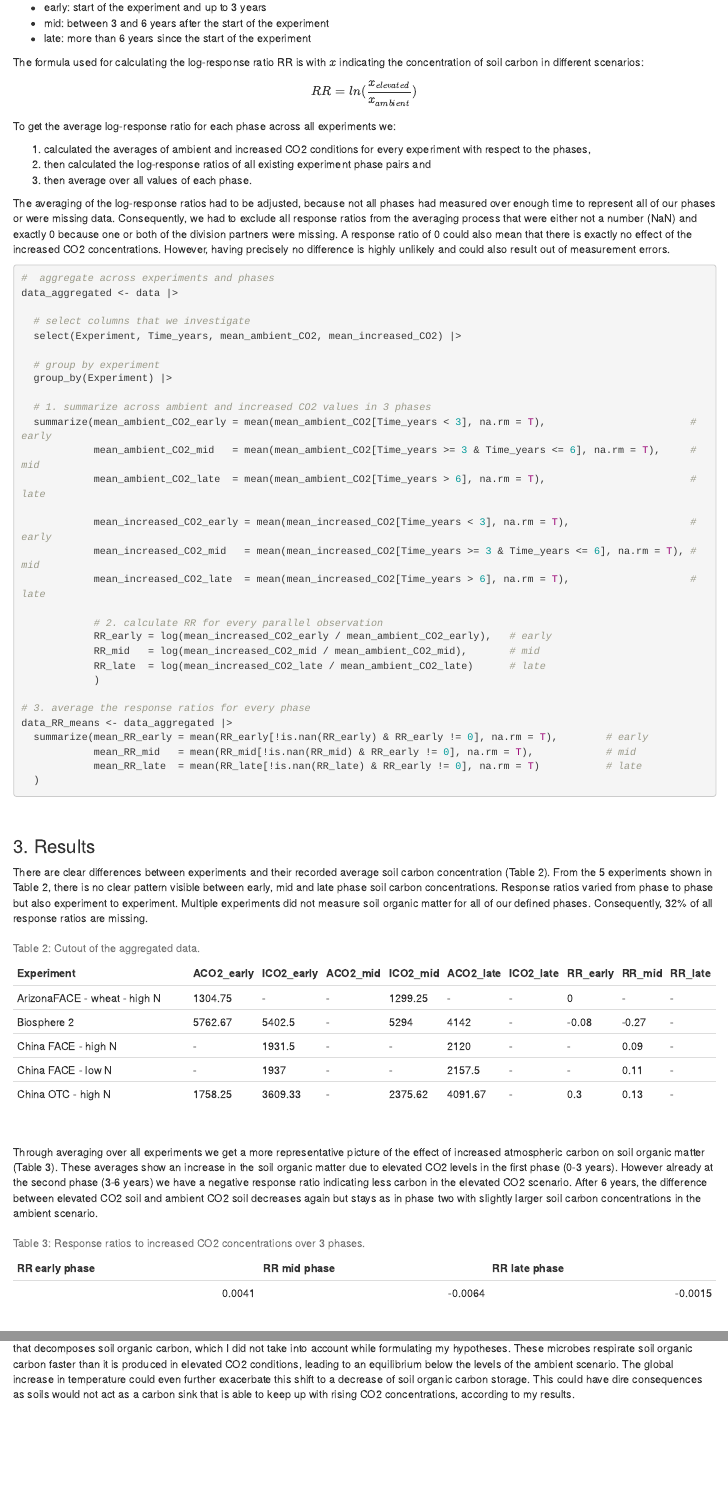
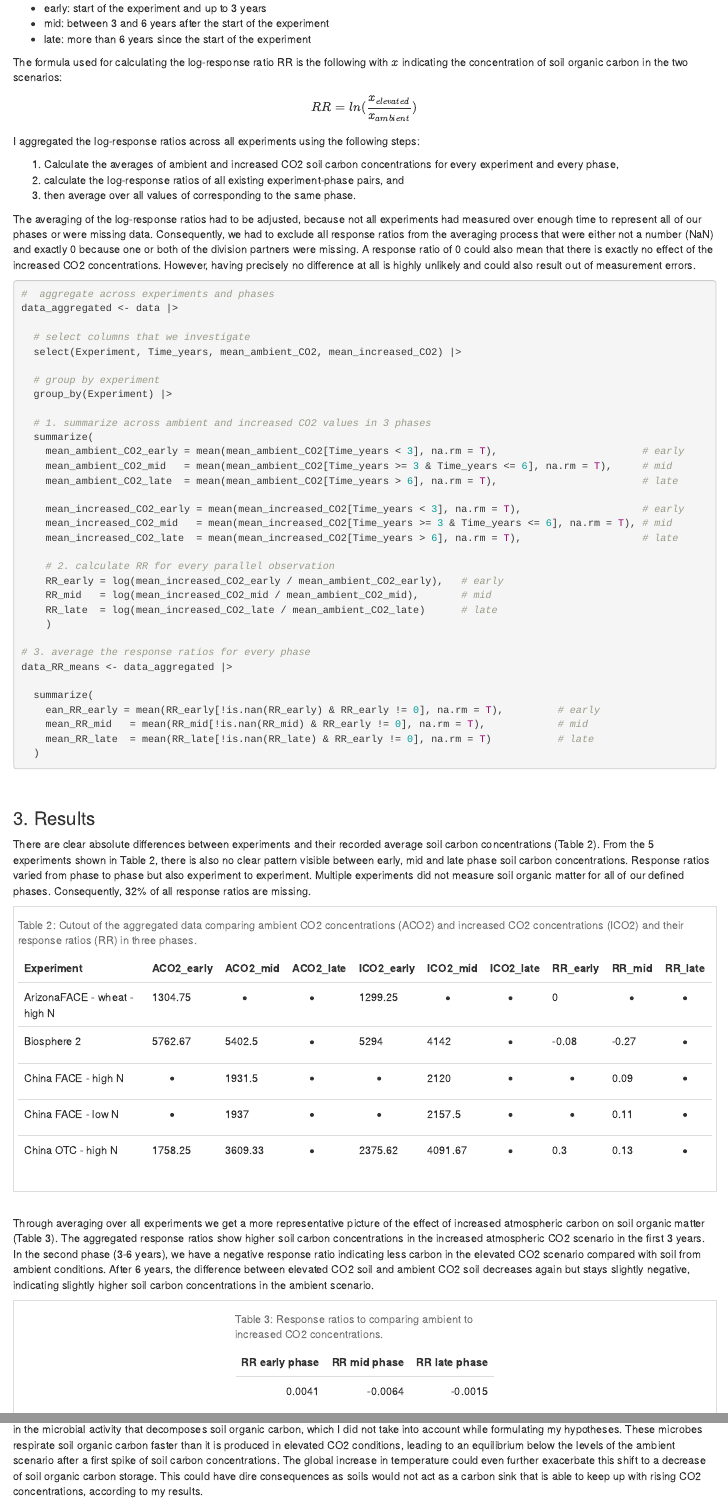
Before and after one commit to tinojona/agds_report_schneidewind, an R Markdown document (vignettes/re_tidy.Rmd): the page in a window 1100 px wide, from 1490 px down before the commit and from 1430 px down after it, so that both start at the same text, and a second part further down, joined at a grey line. Rendered offline with R 4.5, knitr and Pandoc, with nearby package versions.

Commit message:
final edits

````diff
--- a/vignettes/re_tidy.Rmd
+++ b/vignettes/re_tidy.Rmd
@@ -65,18 +59,18 @@ We work with data provided by *Groenigen et al. (2014)* who summarized existing
 * mid: between 3 and 6 years after the start of the experiment
 * late: more than 6 years since the start of the experiment
 
-The formula used for calculating the log-response ratio RR is with $x$ indicating the concentration of soil carbon in different scenarios:
+The formula used for calculating the log-response ratio RR is the following with $x$ indicating the concentration of soil organic carbon in the two scenarios:
 $$RR = ln( \frac{x_{elevated}}{x_{ambient}} )$$
 
 
-To get the average log-response ratio for each phase across all experiments we:
+I aggregated the log-response ratios across all experiments using the following steps:
 
-1. calculated the averages of ambient and increased CO2 conditions for every experiment with respect to the phases,
-2. then calculated the log-response ratios of all existing experiment phase pairs and
-3. then average over all values of each phase.
+1. Calculate the averages of ambient and increased CO2 soil carbon concentrations for every experiment and every phase,
+2. calculate the log-response ratios of all existing experiment-phase pairs, and
+3. then average over all values of corresponding to the same phase.
 
 
-The averaging of the log-response ratios had to be adjusted, because not all phases had measured over enough time to represent all of our phases or were missing data. Consequently, we had to exclude all response ratios from the averaging process that were either not a number (NaN) and exactly 0 because one or both of the division partners were missing. A response ratio of 0 could also mean that there is exactly no effect of the increased CO2 concentrations. However, having precisely no difference is highly unlikely and could also result out of measurement errors.
+The averaging of the log-response ratios had to be adjusted, because not all experiments had measured over enough time to represent all of our phases or were missing data. Consequently, we had to exclude all response ratios from the averaging process that were either not a number (NaN) and exactly 0 because one or both of the division partners were missing. A response ratio of 0 could also mean that there is exactly no effect of the increased CO2 concentrations. However, having precisely no difference at all is highly unlikely and could also result out of measurement errors.
 <br>
 
 ```{r RR}
@@ -90,25 +84,28 @@ data_aggregated <- data |>
   group_by(Experiment) |>
 
   # 1. summarize across ambient and increased CO2 values in 3 phases
-  summarize(mean_ambient_CO2_early = mean(mean_ambient_CO2[Time_years < 3], na.rm = T),                        # early
-            mean_ambient_CO2_mid   = mean(mean_ambient_CO2[Time_years >= 3 & Time_years <= 6], na.rm = T),     # mid
-            mean_ambient_CO2_late  = mean(mean_ambient_CO2[Time_years > 6], na.rm = T),                        # late
+  summarize(
+    mean_ambient_CO2_early = mean(mean_ambient_CO2[Time_years < 3], na.rm = T),                        # early
+    mean_ambient_CO2_mid   = mean(mean_ambient_CO2[Time_years >= 3 & Time_years <= 6], na.rm = T),     # mid
+    mean_ambient_CO2_late  = mean(mean_ambient_CO2[Time_years > 6], na.rm = T),                        # late
 
-            mean_increased_CO2_early = mean(mean_increased_CO2[Time_years < 3], na.rm = T),                    # early
-            mean_increased_CO2_mid   = mean(mean_increased_CO2[Time_years >= 3 & Time_years <= 6], na.rm = T), # mid
-            mean_increased_CO2_late  = mean(mean_increased_CO2[Time_years > 6], na.rm = T),                    # late
+    mean_increased_CO2_early = mean(mean_increased_CO2[Time_years < 3], na.rm = T),                    # early
+    mean_increased_CO2_mid   = mean(mean_increased_CO2[Time_years >= 3 & Time_years <= 6], na.rm = T), # mid
+    mean_increased_CO2_late  = mean(mean_increased_CO2[Time_years > 6], na.rm = T),                    # late
 
-            # 2. calculate RR for every parallel observation
-            RR_early = log(mean_increased_CO2_early / mean_ambient_CO2_early),   # early
-            RR_mid   = log(mean_increased_CO2_mid / mean_ambient_CO2_mid),       # mid
-            RR_late  = log(mean_increased_CO2_late / mean_ambient_CO2_late)      # late
-            )
+    # 2. calculate RR for every parallel observation
+    RR_early = log(mean_increased_CO2_early / mean_ambient_CO2_early),   # early
+    RR_mid   = log(mean_increased_CO2_mid / mean_ambient_CO2_mid),       # mid
+    RR_late  = log(mean_increased_CO2_late / mean_ambient_CO2_late)      # late
+    )
 
 # 3. average the response ratios for every phase
 data_RR_means <- data_aggregated |>
-  summarize(mean_RR_early = mean(RR_early[!is.nan(RR_early) & RR_early != 0], na.rm = T),        # early
-            mean_RR_mid   = mean(RR_mid[!is.nan(RR_mid) & RR_early != 0], na.rm = T),            # mid
-            mean_RR_late  = mean(RR_late[!is.nan(RR_late) & RR_early != 0], na.rm = T)           # late
+
+  summarize(
+    ean_RR_early = mean(RR_early[!is.nan(RR_early) & RR_early != 0], na.rm = T),         # early
+    mean_RR_mid   = mean(RR_mid[!is.nan(RR_mid) & RR_early != 0], na.rm = T),            # mid
+    mean_RR_late  = mean(RR_late[!is.nan(RR_late) & RR_early != 0], na.rm = T)           # late
   )
 ```
 
@@ -117,7 +114,7 @@ data_RR_means <- data_aggregated |>
 
 ### 3. Results
 
-There are clear differences between experiments and their recorded average soil carbon concentration (Table 2). From the 5 experiments shown in Table 2, there is no clear pattern visible between early, mid and late phase soil carbon concentrations. Response ratios varied from phase to phase but also experiment to experiment. Multiple experiments did not measure soil organic matter for all of our defined phases. Consequently, 32% of all response ratios are missing.
+There are clear absolute differences between experiments and their recorded average soil carbon concentrations (Table 2). From the 5 experiments shown in Table 2, there is also no clear pattern visible between early, mid and late phase soil carbon concentrations. Response ratios varied from phase to phase but also experiment to experiment. Multiple experiments did not measure soil organic matter for all of our defined phases. Consequently, 32% of all response ratios are missing.
 
 ```{r data aggregated table, echo=FALSE}
 # find out the percentage of missing RR of all phases
@@ -130,21 +127,25 @@ data_aggregated_table <- data_aggregated |>
   mutate(across(everything(), ~ifelse(is.nan(.), "-", .)))
 
 knitr::kable(data_aggregated_table[1:5,],
-             col.names = c("Experiment","ACO2_early","ICO2_early","ACO2_mid","ICO2_mid","ACO2_late","ICO2_late", "RR_early", "RR_mid", "RR_late"),
+             col.names = c("Experiment","ACO2_early","ACO2_mid","ACO2_late","ICO2_early","ICO2_mid","ICO2_late", "RR_early", "RR_mid", "RR_late"),
              digits = 2,
-             caption = "Table 2: Cutout of the aggregated data.")
+             caption = "Table 2: Cutout of the aggregated data comparing ambient CO2 concentrations (ACO2) and increased CO2 concentrations (ICO2) and their response ratios (RR) in three phases.") |>
+  kable_styling(full_width = FALSE, position = "center") |>
+  scroll_box(width = "100%")
 
 ```
 
 
 <br>
 
-Through averaging over all experiments we get a more representative picture of the effect of increased atmospheric carbon on soil organic matter (Table 3). These averages show an increase in the soil organic matter due to elevated CO2 levels in the first phase (0-3 years). However already at the second phase (3-6 years) we have a negative response ratio indicating less carbon in the elevated CO2 scenario. After 6 years, the difference between elevated CO2 soil and ambient CO2 soil decreases again but stays as in phase two with slightly larger soil carbon concentrations in the ambient scenario.
+Through averaging over all experiments we get a more representative picture of the effect of increased atmospheric carbon on soil organic matter (Table 3). The aggregated response ratios show higher soil carbon concentrations in the increased atmospheric CO2 scenario in the first 3 years. In the second phase (3-6 years), we have a negative response ratio indicating less carbon in the elevated CO2 scenario compared with soil from ambient conditions. After 6 years, the difference between elevated CO2 soil and ambient CO2 soil decreases again but stays slightly negative, indicating slightly higher soil carbon concentrations in the ambient scenario.
 
 ```{r RR table, echo=FALSE}
 knitr::kable(data_RR_means,
              col.names = c("RR early phase","RR mid phase","RR late phase"), digits = 4,
-             caption = "Table 3: Response ratios to increased CO2 concentrations over 3 phases.")
+             caption = "Table 3: Response ratios to comparing ambient to increased CO2 concentrations.")  |>
+  kable_styling(full_width = FALSE, position = "center") |>
+  scroll_box(width = "100%")
 
 ```
 
@@ -156,6 +157,6 @@ knitr::kable(data_RR_means,
 <br>
 
 ### 4. Discussion
-I hypothesized that elevated CO2 concentrations could lead to a short term increase in soil carbon storage, which would reach an equilibrium with higher concentrations in the elevated CO2 scenario. I did find soil carbon to increase at first due to the increased abundance of atmospheric CO2, however, after some time the soil carbon decreased again below levels of the ambient CO2 scenario. Interestingly, the soil stores less carbon with higher atmospheric carbon availability. The authors of *Groenigen et al. (2014)* argue that this could be due to an increase in the microbial activity that decomposes soil organic carbon, which I did not take into account while formulating my hypotheses. These microbes respirate soil organic carbon faster than it is produced in elevated CO2 conditions, leading to an equilibrium below the levels of the ambient scenario. The global increase in temperature could even further exacerbate this shift to a decrease of soil organic carbon storage. This could have dire consequences as soils would not act as a carbon sink that is able to keep up with rising CO2 concentrations, according to my results.
+I hypothesized that elevated CO2 concentrations could lead to a short term increase in soil carbon storage, which would reach an equilibrium with higher concentrations in the elevated CO2 scenario. I did find soil carbon to increase at first due to the increased abundance of atmospheric CO2, however, after some time the soil carbon decreased again below levels of the ambient CO2 scenario. Interestingly, the soil stores less carbon with higher atmospheric carbon availability after some time passing. The authors of *Groenigen et al. (2014)* argue that this could be due to an increase in the microbial activity that decomposes soil organic carbon, which I did not take into account while formulating my hypotheses. These microbes respirate soil organic carbon faster than it is produced in elevated CO2 conditions, leading to an equilibrium below the levels of the ambient scenario after a first spike of soil carbon concentrations. The global increase in temperature could even further exacerbate this shift to a decrease of soil organic carbon storage. This could have dire consequences as soils would not act as a carbon sink that is able to keep up with rising CO2 concentrations, according to my results.
 
 <br>
````
Also changed, not shown: vignettes/re_tidy.Rmd (36 more changed lines).
